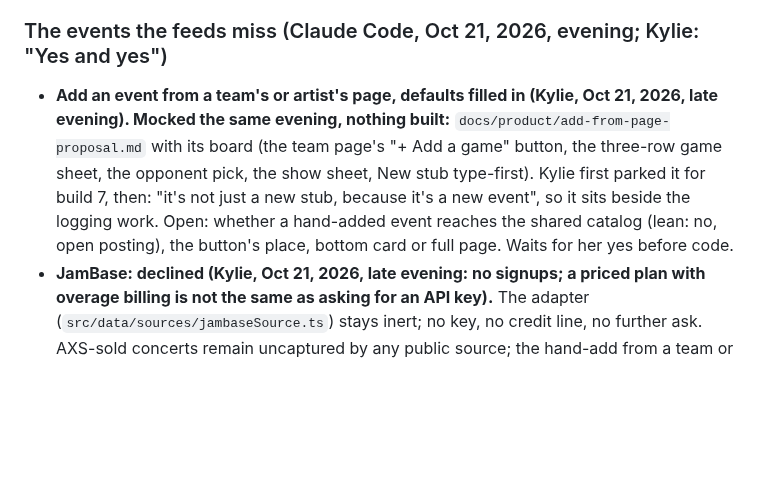
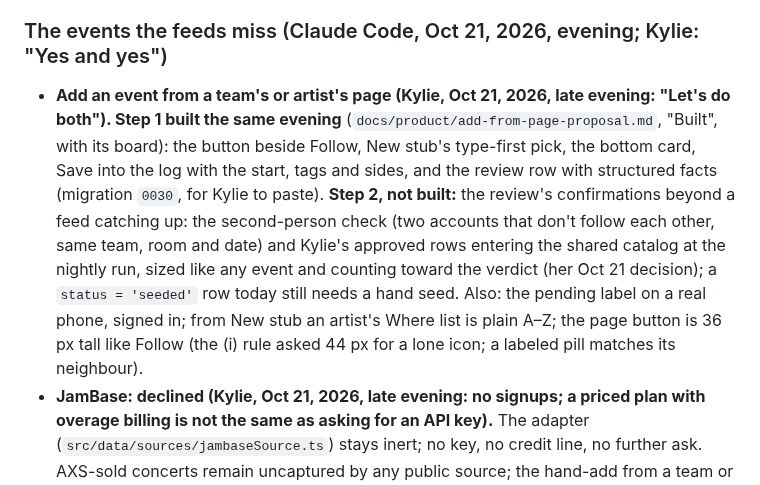
Before and after one commit to kylieau/fan-friction, a Markdown page: BACKLOG.md, the part around the change. GitHub-like rendering; blank space fills up the shorter version.

```diff
--- a/BACKLOG.md
+++ b/BACKLOG.md
@@ -76,7 +76,7 @@ Code that ships but no screen reaches, or a screen nothing links to. Keep this l
 | The old Settings and People addresses | `/you/settings`, its sub-pages, `/profile/edit`, `/you/people` | Redirects into the Settings panel. | Kept so links and bookmarks work (build 6, item 8). |
 
 ### The events the feeds miss (Claude Code, Oct 21, 2026, evening; Kylie: "Yes and yes")
-- **Add an event from a team's or artist's page, defaults filled in (Kylie, Oct 21, 2026, late evening). Mocked the same evening, nothing built:** `docs/product/add-from-page-proposal.md` with its board (the team page's "+ Add a game" button, the three-row game sheet, the opponent pick, the show sheet, New stub type-first). Kylie first parked it for build 7, then: "it's not just a new stub, because it's a new event", so it sits beside the logging work. Open: whether a hand-added event reaches the shared catalog (lean: no, open posting), the button's place, bottom card or full page. Waits for her yes before code.
+- **Add an event from a team's or artist's page (Kylie, Oct 21, 2026, late evening: "Let's do both"). Step 1 built the same evening** (`docs/product/add-from-page-proposal.md`, "Built", with its board): the button beside Follow, New stub's type-first pick, the bottom card, Save into the log with the start, tags and sides, and the review row with structured facts (migration `0030`, for Kylie to paste). **Step 2, not built:** the review's confirmations beyond a feed catching up: the second-person check (two accounts that don't follow each other, same team, room and date) and Kylie's approved rows entering the shared catalog at the nightly run, sized like any event and counting toward the verdict (her Oct 21 decision); a `status = 'seeded'` row today still needs a hand seed. Also: the pending label on a real phone, signed in; from New stub an artist's Where list is plain A–Z; the page button is 36 px tall like Follow (the (i) rule asked 44 px for a lone icon; a labeled pill matches its neighbour).
 - **JamBase: declined (Kylie, Oct 21, 2026, late evening: no signups; a priced plan with overage billing is not the same as asking for an API key).** The adapter (`src/data/sources/jambaseSource.ts`) stays inert; no key, no credit line, no further ask. AXS-sold concerts remain uncaptured by any public source; the hand-add from a team or artist page (her fallback, mock first) is the next step for them.
 - **School feeds beyond Los Angeles:** each city lists its Sidearm schools in `sidearmSchools.ts` (the checklist, section 2); UCLA-style WMT schools stay out. A school-feed game carries a team link only where `teams.ts` has the program (UCLA and USC today), so the other schools' games list on the date and the room, not on a team page.
 - **Crowds for the new college rows:** the draw model has no past crowds for volleyball, soccer or the smaller schools, so those games sit under the floor by rule; `scripts/attendance-collect.mjs` reads ESPN only. Sidearm box scores carry attendance; a collector for them would let the rule relax.
```
Also changed, not shown: MEMORY_HANDOFF.md (+3 -2 lines), docs/product/add-from-page-proposal.md (+9 -0 lines), docs/product/add-from-page-built-board.png (added), 11 other files.
